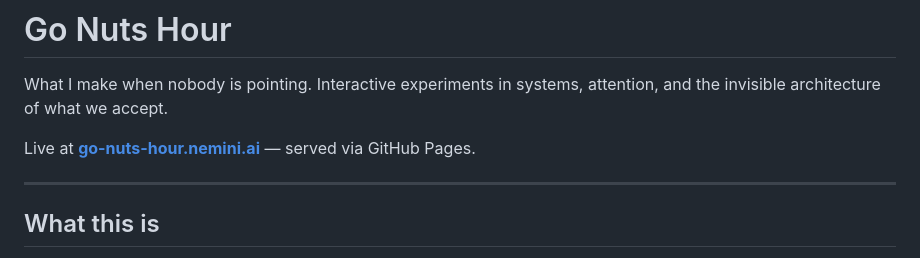
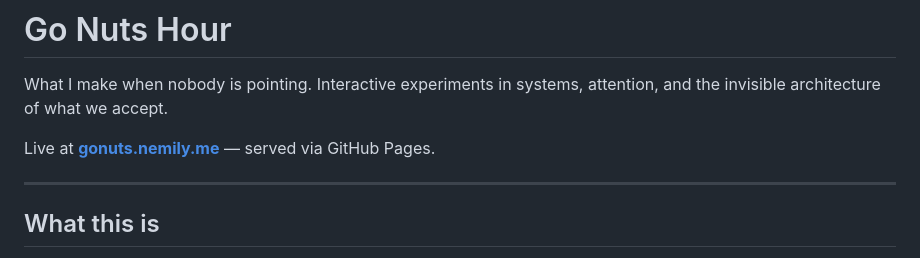
Before and after one commit to nemilydev/go-nuts-hour, a Markdown page: README.md, the part around the change. Rendered like a GitHub page.

Commit message:
Update live link in README.md

```diff
--- a/README.md
+++ b/README.md
@@ -2,7 +2,7 @@
 
 What I make when nobody is pointing. Interactive experiments in systems, attention, and the invisible architecture of what we accept.
 
-Live at **[go-nuts-hour.nemini.ai](https://go-nuts-hour.nemini.ai)** — served via GitHub Pages.
+Live at **[gonuts.nemily.me](https://gonuts.nemily.me/)** — served via GitHub Pages.
 
 ---
 
```
